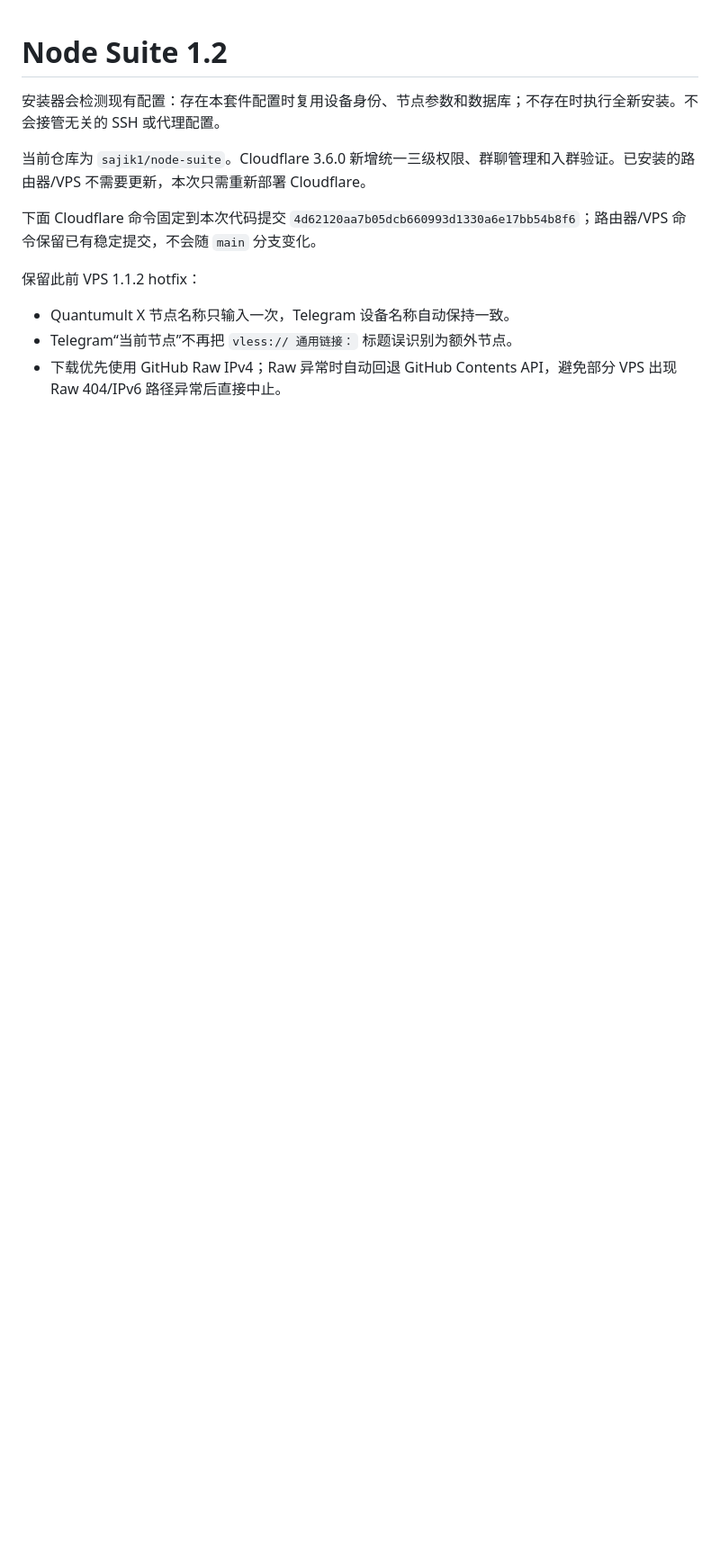
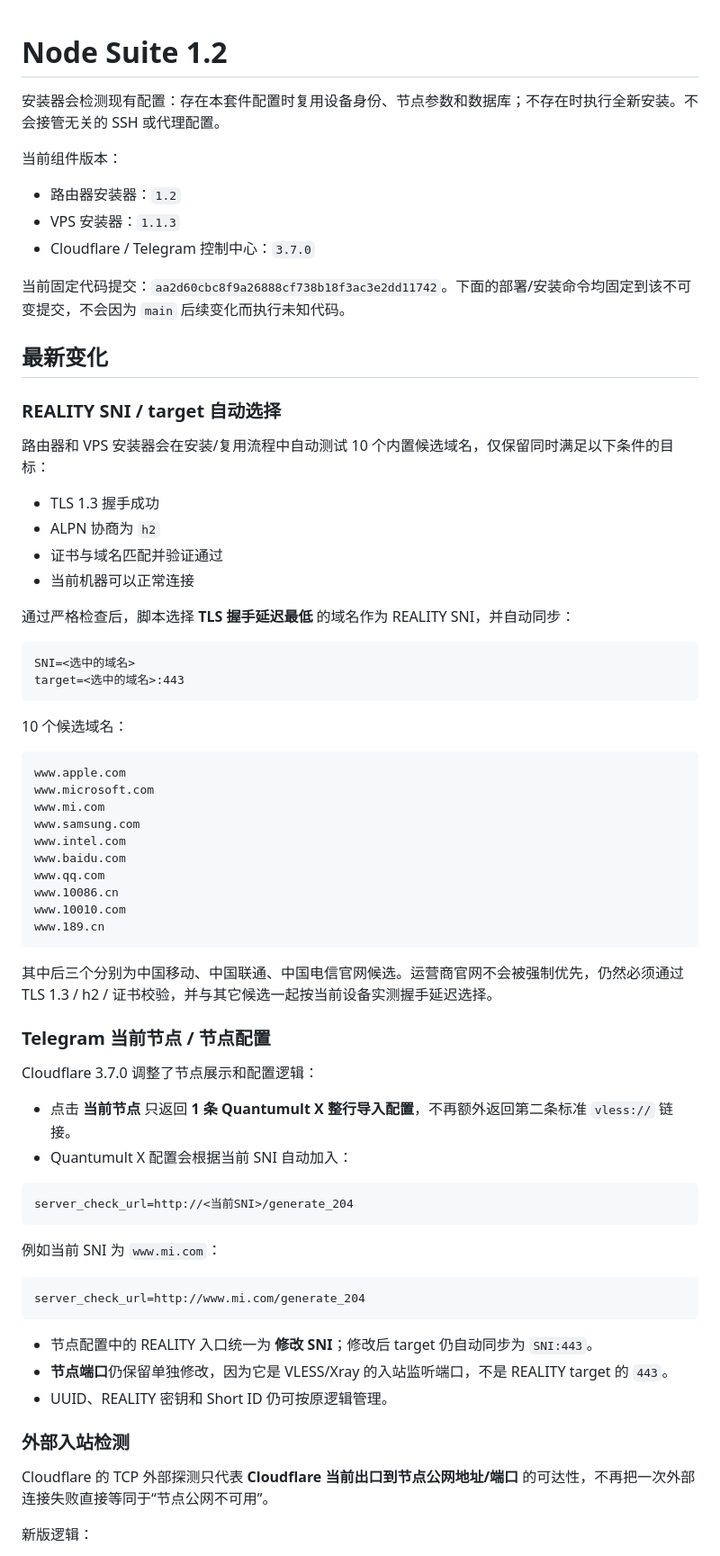
Before and after one commit to 7901971-cloud/node-suite, a Markdown page: README.md, the part around one of its changes. Shown at 90% size. GitHub-like rendering; blank space fills up the shorter version.

Commit message:
Sync README with SNI auto-select and Cloudflare 3.7

````diff
--- a/README.md
+++ b/README.md
@@ -2,12 +2,73 @@
 
 安装器会检测现有配置：存在本套件配置时复用设备身份、节点参数和数据库；不存在时执行全新安装。不会接管无关的 SSH 或代理配置。
 
-当前仓库为 `sajik1/node-suite`。Cloudflare 3.6.0 新增统一三级权限、群聊管理和入群验证。已安装的路由器/VPS 不需要更新，本次只需重新部署 Cloudflare。
+当前组件版本：
 
-下面 Cloudflare 命令固定到本次代码提交 `4d62120aa7b05dcb660993d1330a6e17bb54b8f6`；路由器/VPS 命令保留已有稳定提交，不会随 `main` 分支变化。
+- 路由器安装器：`1.2`
+- VPS 安装器：`1.1.3`
+- Cloudflare / Telegram 控制中心：`3.7.0`
 
-保留此前 VPS 1.1.2 hotfix：
+当前固定代码提交：`aa2d60cbc8f9a26888cf738b18f3ac3e2dd11742`。下面的部署/安装命令均固定到该不可变提交，不会因为 `main` 后续变化而执行未知代码。
 
-- Quantumult X 节点名称只输入一次，Telegram 设备名称自动保持一致。
-- Telegram“当前节点”不再把 `vless:// 通用链接：` 标题误识别为额外节点。
-- 下载优先使用 GitHub Raw IPv4；Raw 异常时自动回退 GitHub Contents API，避免部分 VPS 出现 Raw 404/IPv6 路径异常后直接中止。
+## 最新变化
+
+### REALITY SNI / target 自动选择
+
+路由器和 VPS 安装器会在安装/复用流程中自动测试 10 个内置候选域名，仅保留同时满足以下条件的目标：
+
+- TLS 1.3 握手成功
+- ALPN 协商为 `h2`
+- 证书与域名匹配并验证通过
+- 当前机器可以正常连接
+
+通过严格检查后，脚本选择 **TLS 握手延迟最低** 的域名作为 REALITY SNI，并自动同步：
+
+```text
+SNI=<选中的域名>
+target=<选中的域名>:443
+```
+
+10 个候选域名：
+
+```text
+www.apple.com
+www.microsoft.com
+www.mi.com
+www.samsung.com
+www.intel.com
+www.baidu.com
+www.qq.com
+www.10086.cn
+www.10010.com
+www.189.cn
+```
+
+其中后三个分别为中国移动、中国联通、中国电信官网候选。运营商官网不会被强制优先，仍然必须通过 TLS 1.3 / h2 / 证书校验，并与其它候选一起按当前设备实测握手延迟选择。
+
+### Telegram 当前节点 / 节点配置
+
+Cloudflare 3.7.0 调整了节点展示和配置逻辑：
+
+- 点击 **当前节点** 只返回 **1 条 Quantumult X 整行导入配置**，不再额外返回第二条标准 `vless://` 链接。
+- Quantumult X 配置会根据当前 SNI 自动加入：
+
+```text
+server_check_url=http://<当前SNI>/generate_204
+```
+
+例如当前 SNI 为 `www.mi.com`：
+
+```text
+server_check_url=http://www.mi.com/generate_204
+```
+
+- 节点配置中的 REALITY 入口统一为 **修改 SNI**；修改后 target 仍自动同步为 `SNI:443`。
+- **节点端口**仍保留单独修改，因为它是 VLESS/Xray 的入站监听端口，不是 REALITY target 的 `443`。
+- UUID、REALITY 密钥和 Short ID 仍可按原逻辑管理。
+
+### 外部入站检测
+
+Cloudflare 的 TCP 外部探测只代表 **Cloudflare 当前出口到节点公网地址/端口** 的可达性，不再把一次外部连接失败直接等同于“节点公网不可用”。
+
+新版逻辑：
+
````
Also changed, not shown: other parts of README.md (+55 -22 lines).
